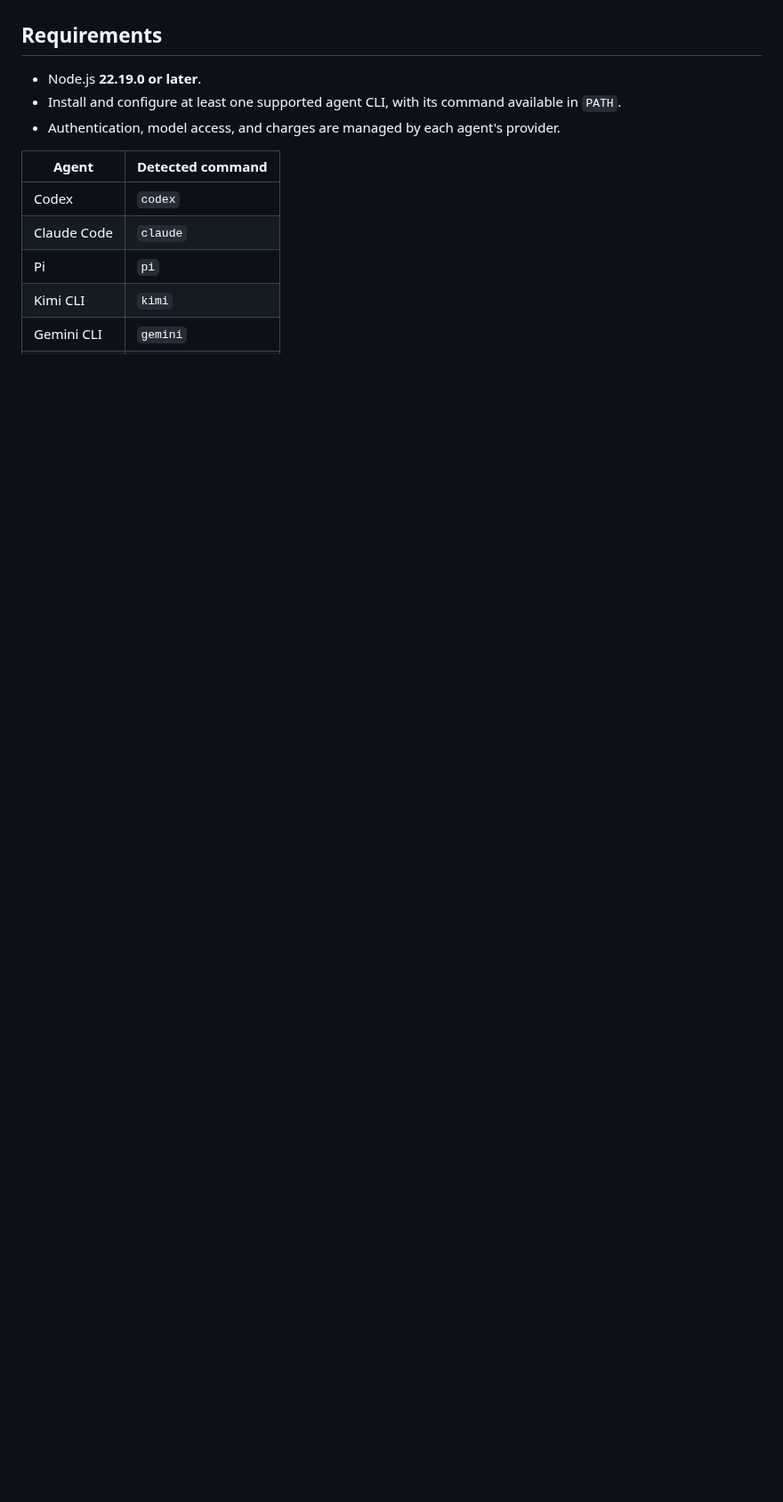
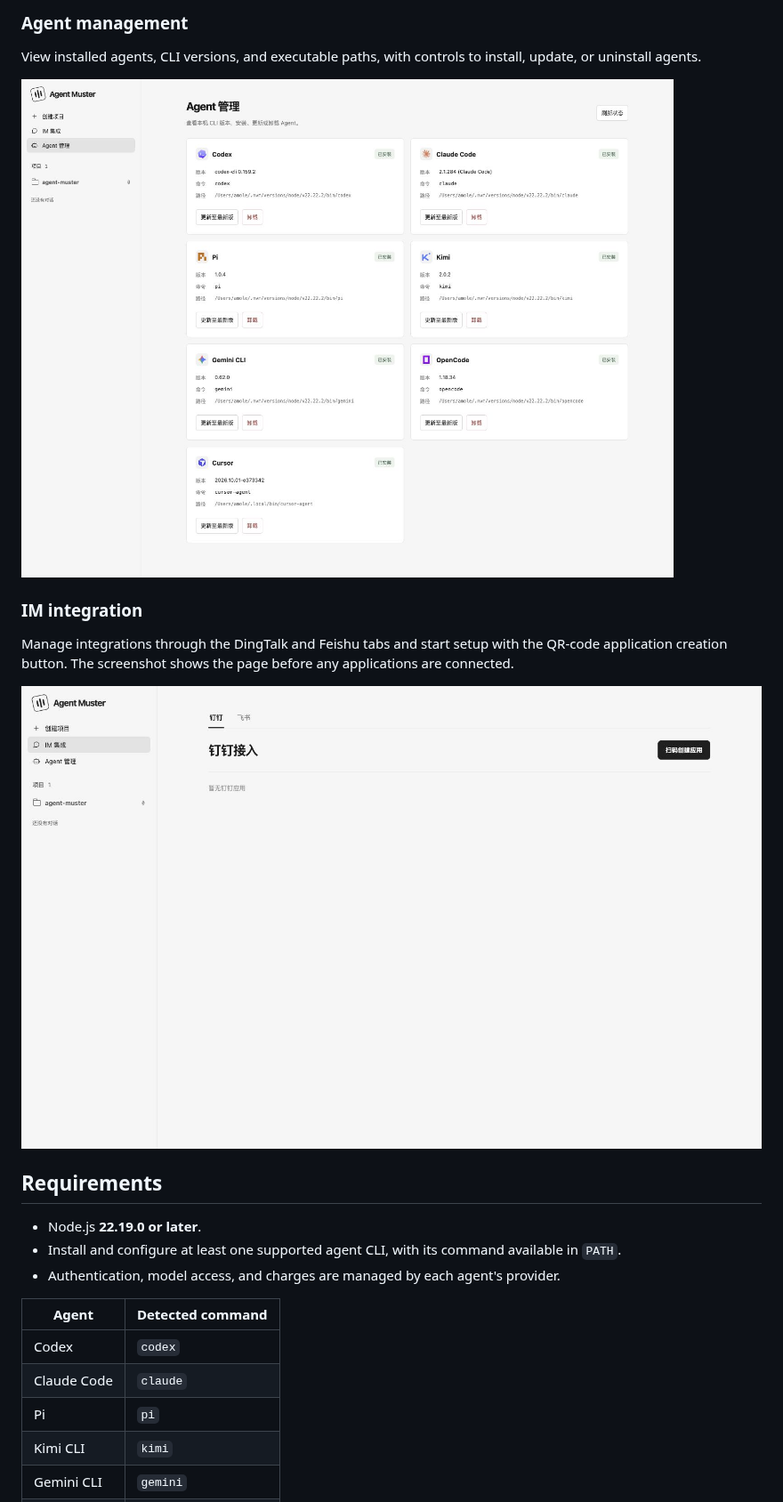
Before and after one commit to sexyAmole/agent-muster, a Markdown page: README.md, the part around one of its changes. Shown at 89% size. Rendered like a GitHub page; pictures changed too: docs/screenshots/agent-management.jpg (added), docs/screenshots/im-integration.jpg (added); blank space fills up the shorter version.

Commit message:
docs(README): 添加主要功能截图与展示说明

```diff
--- a/README.md
+++ b/README.md
@@ -15,3 +30,14 @@ Manage local AI coding agents, projects, and conversations in your browser. Send
+### Agent management
+
+View installed agents, CLI versions, and executable paths, with controls to install, update, or uninstall agents.
+
+![Agent management](./docs/screenshots/agent-management.jpg)
+
+### IM integration
+
+Manage integrations through the DingTalk and Feishu tabs and start setup with the QR-code application creation button. The screenshot shows the page before any applications are connected.
+
+![DingTalk and Feishu integration entry point](./docs/screenshots/im-integration.jpg)
 
 ## Requirements
 
```
Also changed, not shown: other parts of README.md (+16 -1 lines), README.zh-CN.md (+27 -1 lines), docs/screenshots/agent-selector.jpg (added), docs/screenshots/multi-pane.jpg (added).
